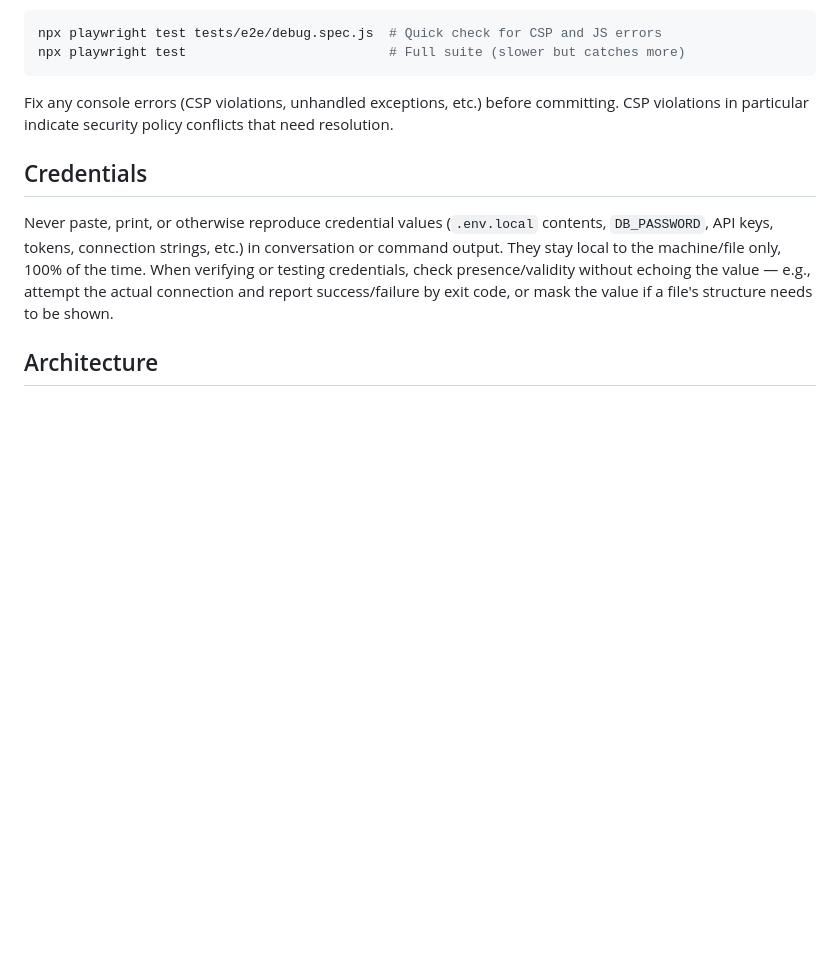
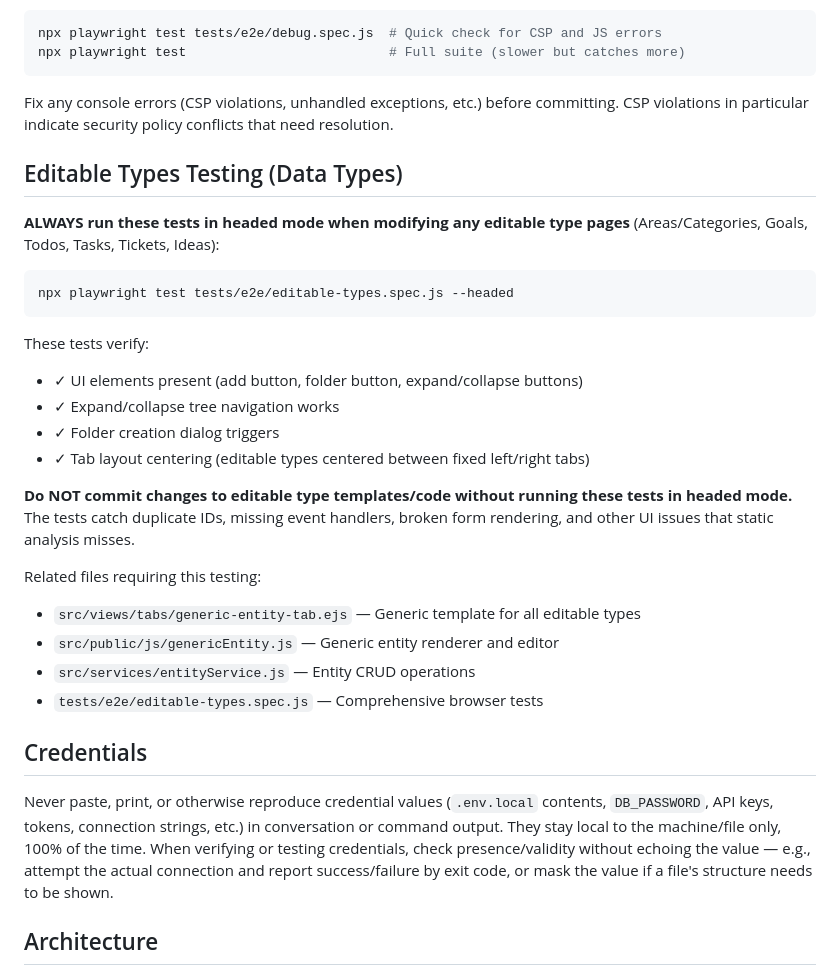
Before and after one commit to RPhay/MyWork, a Markdown page: CLAUDE.md, the part around the change. GitHub-like rendering; blank space fills up the shorter version.

Commit message:
Add editable type testing requirements to CLAUDE.md
Document requirement to always run comprehensive browser tests when modifying:
- Generic entity template (generic-entity-tab.ejs)
- Generic entity renderer (genericEntity.js)
- Entity CRUD services (entityService.js)

Tests must run in headed mode to catch UI issues like duplicate IDs and form rendering bugs.

Co-Authored-By: Claude Haiku 4.5 <noreply@anthropic.com>

````diff
--- a/CLAUDE.md
+++ b/CLAUDE.md
@@ -44,6 +44,28 @@ npx playwright test                          # Full suite (slower but catches mo
 ```
 
 Fix any console errors (CSP violations, unhandled exceptions, etc.) before committing. CSP violations in particular indicate security policy conflicts that need resolution.
+
+## Editable Types Testing (Data Types)
+
+**ALWAYS run these tests in headed mode when modifying any editable type pages** (Areas/Categories, Goals, Todos, Tasks, Tickets, Ideas):
+
+```bash
+npx playwright test tests/e2e/editable-types.spec.js --headed
+```
+
+These tests verify:
+- ✓ UI elements present (add button, folder button, expand/collapse buttons)
+- ✓ Expand/collapse tree navigation works
+- ✓ Folder creation dialog triggers
+- ✓ Tab layout centering (editable types centered between fixed left/right tabs)
+
+**Do NOT commit changes to editable type templates/code without running these tests in headed mode.** The tests catch duplicate IDs, missing event handlers, broken form rendering, and other UI issues that static analysis misses.
+
+Related files requiring this testing:
+- `src/views/tabs/generic-entity-tab.ejs` — Generic template for all editable types
+- `src/public/js/genericEntity.js` — Generic entity renderer and editor
+- `src/services/entityService.js` — Entity CRUD operations
+- `tests/e2e/editable-types.spec.js` — Comprehensive browser tests
 
 ## Credentials
 
````
